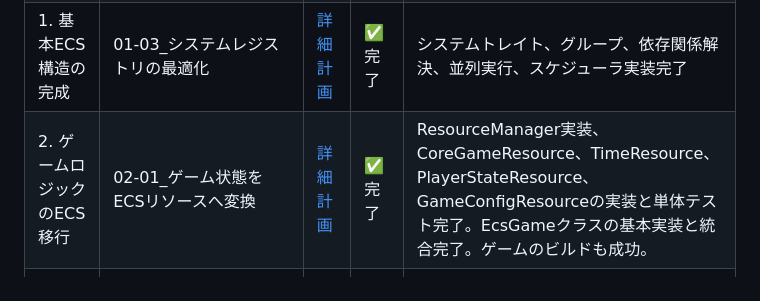
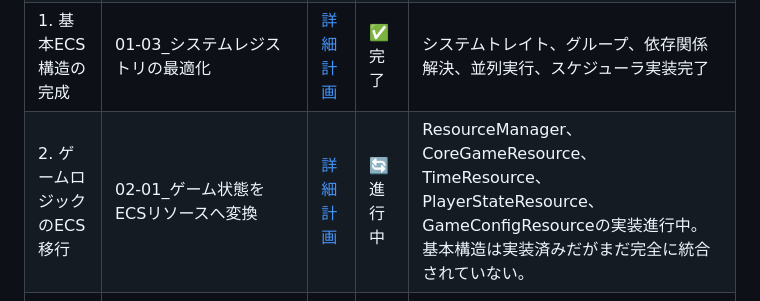
Before and after one commit to eda3/multiplay_minesweeper, a Markdown page: docs/リファクタリング計画/リファクタリング計画.md, the part around the change. GitHub-like rendering.

Commit message:
ドキュメンテーション：計画進行の更新

```diff
--- a/docs/リファクタリング計画/リファクタリング計画.md
+++ b/docs/リファクタリング計画/リファクタリング計画.md
@@ -140,7 +140,7 @@ src/
 | 1. 基本ECS構造の完成 | 01-01_エンティティマネージャーの強化 | [詳細計画](./01_基本ECS構造の完成/01-01_エンティティマネージャーの強化.md) | ✅ 完了 | IDジェネレーター実装、バッチ操作、クエリ機能強化、親子関係対応完了 |
 | 1. 基本ECS構造の完成 | 01-02_コンポーネント構造の標準化 | [詳細計画](./01_基本ECS構造の完成/01-02_コンポーネント構造の標準化.md) | ✅ 完了 | コンポーネントトレイト、依存関係管理、ファクトリー、最適化コレクション実装完了 |
 | 1. 基本ECS構造の完成 | 01-03_システムレジストリの最適化 | [詳細計画](./01_基本ECS構造の完成/01-03_システムレジストリの最適化.md) | ✅ 完了 | システムトレイト、グループ、依存関係解決、並列実行、スケジューラ実装完了 |
-| 2. ゲームロジックのECS移行 | 02-01_ゲーム状態をECSリソースへ変換 | [詳細計画](./02_ゲームロジックのECS移行/02-01_ゲーム状態をECSリソースへ変換.md) | ✅ 完了 | ResourceManager実装、CoreGameResource、TimeResource、PlayerStateResource、GameConfigResourceの実装と単体テスト完了。EcsGameクラスの基本実装と統合完了。ゲームのビルドも成功。 |
+| 2. ゲームロジックのECS移行 | 02-01_ゲーム状態をECSリソースへ変換 | [詳細計画](./02_ゲームロジックのECS移行/02-01_ゲーム状態をECSリソースへ変換.md) | 🔄 進行中 | ResourceManager、CoreGameResource、TimeResource、PlayerStateResource、GameConfigResourceの実装進行中。基本構造は実装済みだがまだ完全に統合されていない。 |
 | 2. ゲームロジックのECS移行 | 02-01-01_リソース設計の詳細化 | [詳細計画](./02_ゲームロジックのECS移行/02-01-01_リソース設計の詳細化.md) | ✅ 完了 | リソース間の依存関係設計、インターフェース定義、型安全なアクセス方法の確立 |
 | 2. ゲームロジックのECS移行 | 02-01-02_リソースマネージャーの設計 | [詳細計画](./02_ゲームロジックのECS移行/02-01-02_リソースマネージャーの設計.md) | 計画作成済 | 型安全なリソース管理システムの設計、リソースの追加・取得・削除機能計画、バッチ処理サポート設計 |
 | 2. ゲームロジックのECS移行 | 02-01-03_CoreGameリソースの実装 | [詳細計画](./02_ゲームロジックのECS移行/02-01-03_CoreGameリソースの実装.md) | 計画作成済 | ゲームのコア状態管理、フェーズ制御、基本イベント処理の設計 |
```
